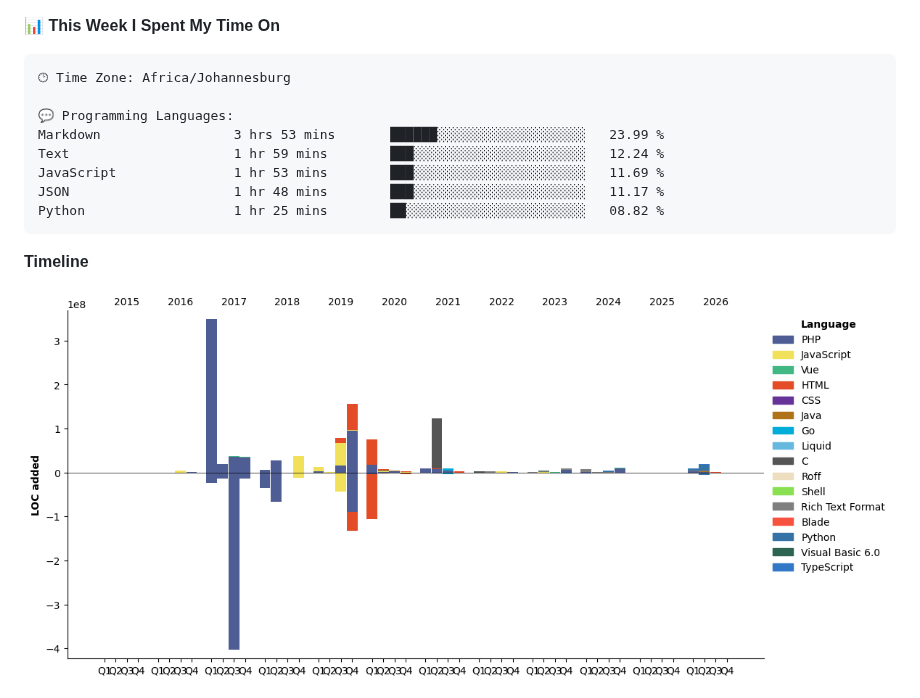
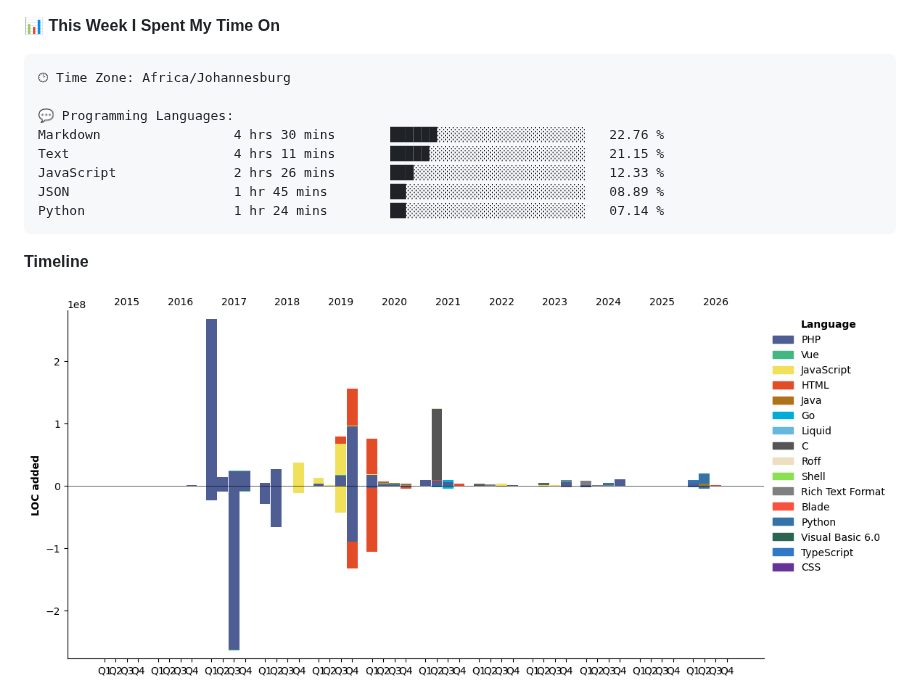
Before and after one commit to DevinNorgarb/DevinNorgarb, a Markdown page: README.md, the part around one of its changes. Drawn GitHub-style; pictures changed too: assets/bar_graph.png.

Commit message:
Updated with Dev Metrics

````diff
--- a/README.md
+++ b/README.md
@@ -47,11 +47,11 @@
 🕑︎ Time Zone: Africa/Johannesburg
 
 💬 Programming Languages:
-Markdown                 3 hrs 53 mins       ██████░░░░░░░░░░░░░░░░░░░   23.99 %
-Text                     1 hr 59 mins        ███░░░░░░░░░░░░░░░░░░░░░░   12.24 %
-JavaScript               1 hr 53 mins        ███░░░░░░░░░░░░░░░░░░░░░░   11.69 %
-JSON                     1 hr 48 mins        ███░░░░░░░░░░░░░░░░░░░░░░   11.17 %
-Python                   1 hr 25 mins        ██░░░░░░░░░░░░░░░░░░░░░░░   08.82 %
+Markdown                 4 hrs 30 mins       ██████░░░░░░░░░░░░░░░░░░░   22.76 %
+Text                     4 hrs 11 mins       █████░░░░░░░░░░░░░░░░░░░░   21.15 %
+JavaScript               2 hrs 26 mins       ███░░░░░░░░░░░░░░░░░░░░░░   12.33 %
+JSON                     1 hr 45 mins        ██░░░░░░░░░░░░░░░░░░░░░░░   08.89 %
+Python                   1 hr 24 mins        ██░░░░░░░░░░░░░░░░░░░░░░░   07.14 %
 ```
 
 **Timeline**
````
Also changed, not shown: other parts of README.md (+2 -2 lines).
